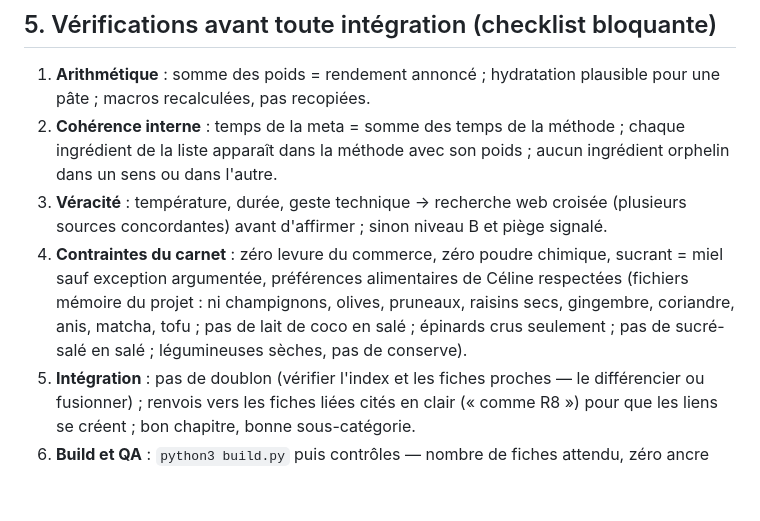
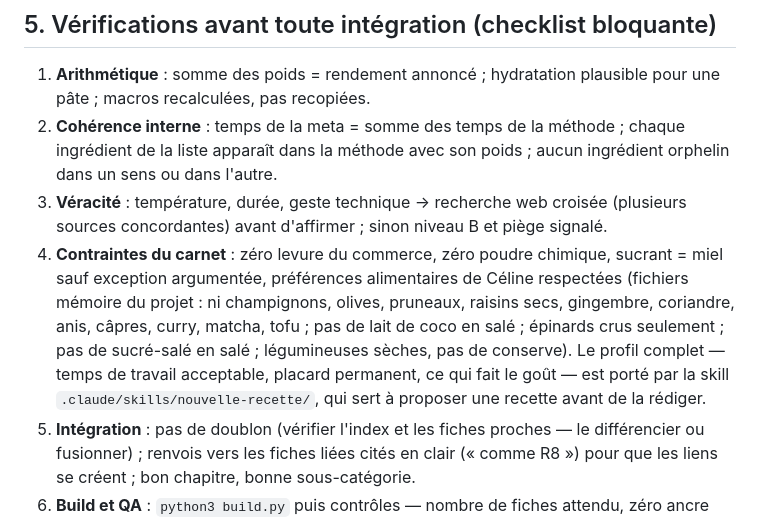
Before and after one commit to kaliellecc-a11y/carnet, a Markdown page: REGLES-RECETTES.md, the part around the change. Drawn GitHub-style; blank space fills up the shorter version.

```diff
--- a/REGLES-RECETTES.md
+++ b/REGLES-RECETTES.md
@@ -67,7 +67,7 @@ Sommaire 3 niveaux (noms seuls) · index par type de plat (depuis les titres `Sa
 1. **Arithmétique** : somme des poids = rendement annoncé ; hydratation plausible pour une pâte ; macros recalculées, pas recopiées.
 2. **Cohérence interne** : temps de la meta = somme des temps de la méthode ; chaque ingrédient de la liste apparaît dans la méthode avec son poids ; aucun ingrédient orphelin dans un sens ou dans l'autre.
 3. **Véracité** : température, durée, geste technique → recherche web croisée (plusieurs sources concordantes) avant d'affirmer ; sinon niveau B et piège signalé.
-4. **Contraintes du carnet** : zéro levure du commerce, zéro poudre chimique, sucrant = miel sauf exception argumentée, préférences alimentaires de Céline respectées (fichiers mémoire du projet : ni champignons, olives, pruneaux, raisins secs, gingembre, coriandre, anis, matcha, tofu ; pas de lait de coco en salé ; épinards crus seulement ; pas de sucré-salé en salé ; légumineuses sèches, pas de conserve).
+4. **Contraintes du carnet** : zéro levure du commerce, zéro poudre chimique, sucrant = miel sauf exception argumentée, préférences alimentaires de Céline respectées (fichiers mémoire du projet : ni champignons, olives, pruneaux, raisins secs, gingembre, coriandre, anis, câpres, curry, matcha, tofu ; pas de lait de coco en salé ; épinards crus seulement ; pas de sucré-salé en salé ; légumineuses sèches, pas de conserve). Le profil complet — temps de travail acceptable, placard permanent, ce qui fait le goût — est porté par la skill `.claude/skills/nouvelle-recette/`, qui sert à proposer une recette avant de la rédiger.
 5. **Intégration** : pas de doublon (vérifier l'index et les fiches proches — le différencier ou fusionner) ; renvois vers les fiches liées cités en clair (« comme R8 ») pour que les liens se créent ; bon chapitre, bonne sous-catégorie.
 6. **Build et QA** : `python3 build.py` puis contrôles — nombre de fiches attendu, zéro ancre cassée, fiche présente dans le sommaire et l'index par type, aucun numéro visible dans le texte rendu, JS valide, contrôle visuel d'au moins une fiche nouvelle.
 
```
Also changed, not shown: CLAUDE.md (+7 -0 lines), 1 other file.
